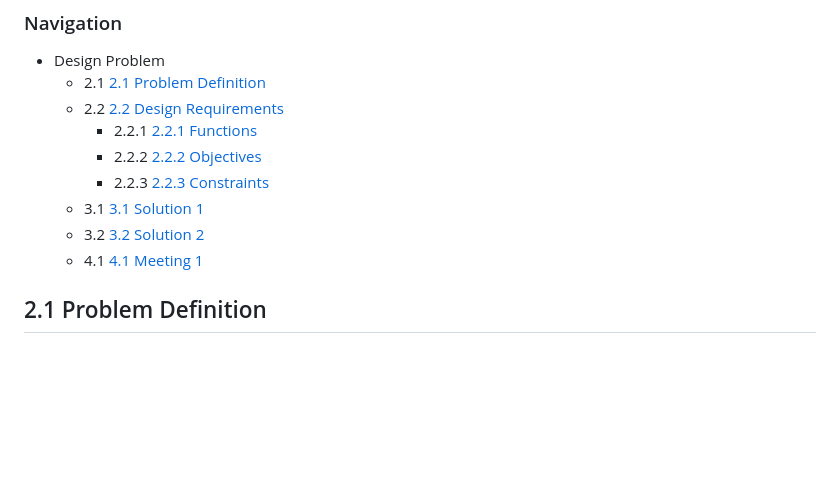
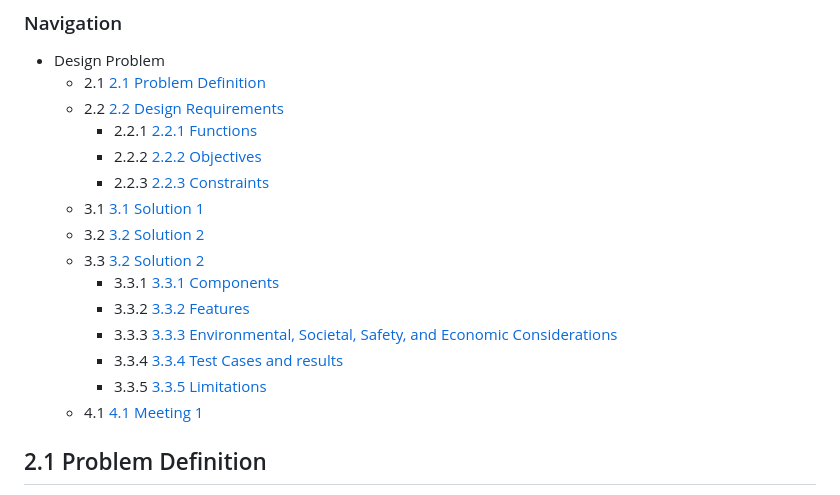
Before and after one commit to Sha3-git/ENSE-375, a Markdown page: REPORT.md, the part around one of its changes. Rendered like a GitHub page; blank space fills up the shorter version.

```diff
--- a/REPORT.md
+++ b/REPORT.md
@@ -12,6 +12,12 @@ The Reflection/Refraction simulator will provide the user with an accurate way t
         * 2.2.3 [2.2.3 Constraints](https://github.com/Sha3-git/ENSE-375/blob/main/REPORT.md#223-constraints)
       * 3.1 [3.1 Solution 1](https://github.com/Sha3-git/ENSE-375/blob/main/REPORT.md#31-Solution-1)
       * 3.2 [3.2 Solution 2](https://github.com/Sha3-git/ENSE-375/blob/main/REPORT.md#32-Solution-2)
+      * 3.3 [3.2 Solution 2](https://github.com/Sha3-git/ENSE-375/blob/main/REPORT.md#33-Final-Solution)
+        * 3.3.1 [3.3.1 Components]()
+        * 3.3.2 [3.3.2 Features]()
+        * 3.3.3 [ 3.3.3 Environmental, Societal, Safety, and Economic Considerations]()
+        * 3.3.4 [3.3.4	Test Cases and results]()
+        * 3.3.5 [ 3.3.5 Limitations]()
       * 4.1 [4.1 Meeting 1](https://github.com/Sha3-git/ENSE-375/blob/main/REPORT.md#41-Meeting-1)
 
 
```
Also changed, not shown: other parts of REPORT.md (+39 -0 lines).
